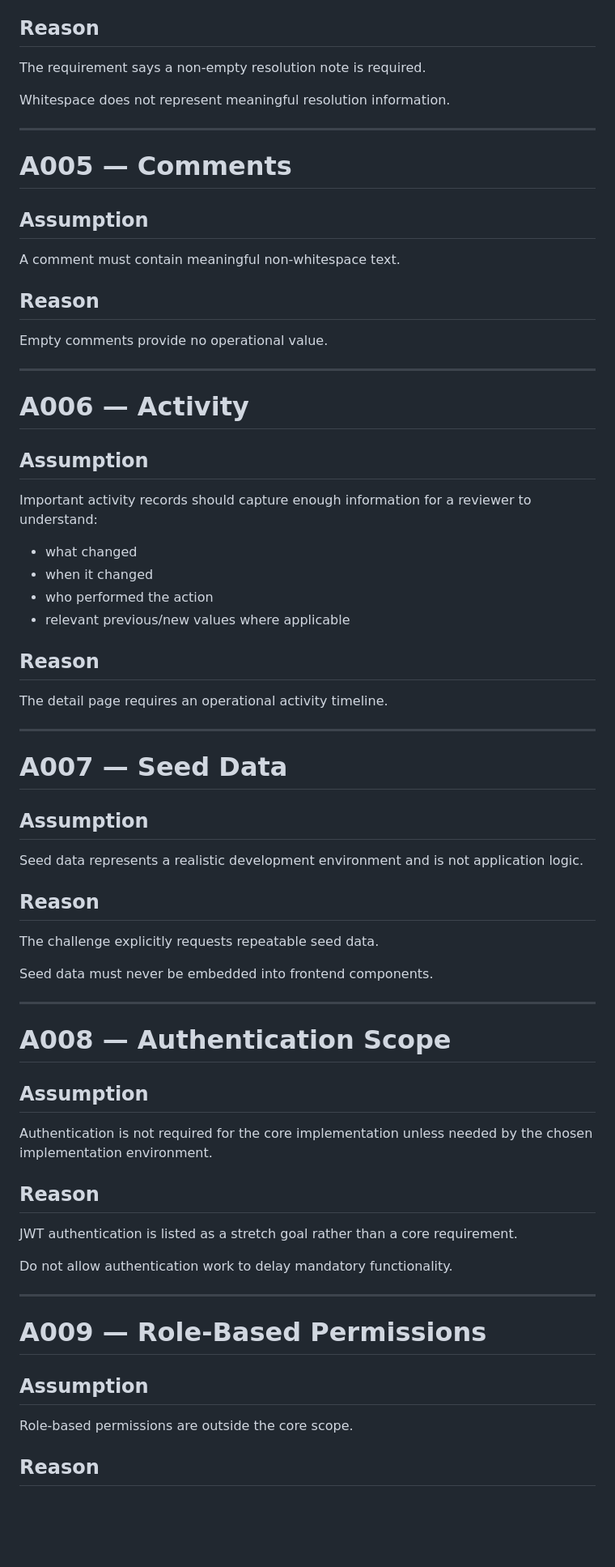
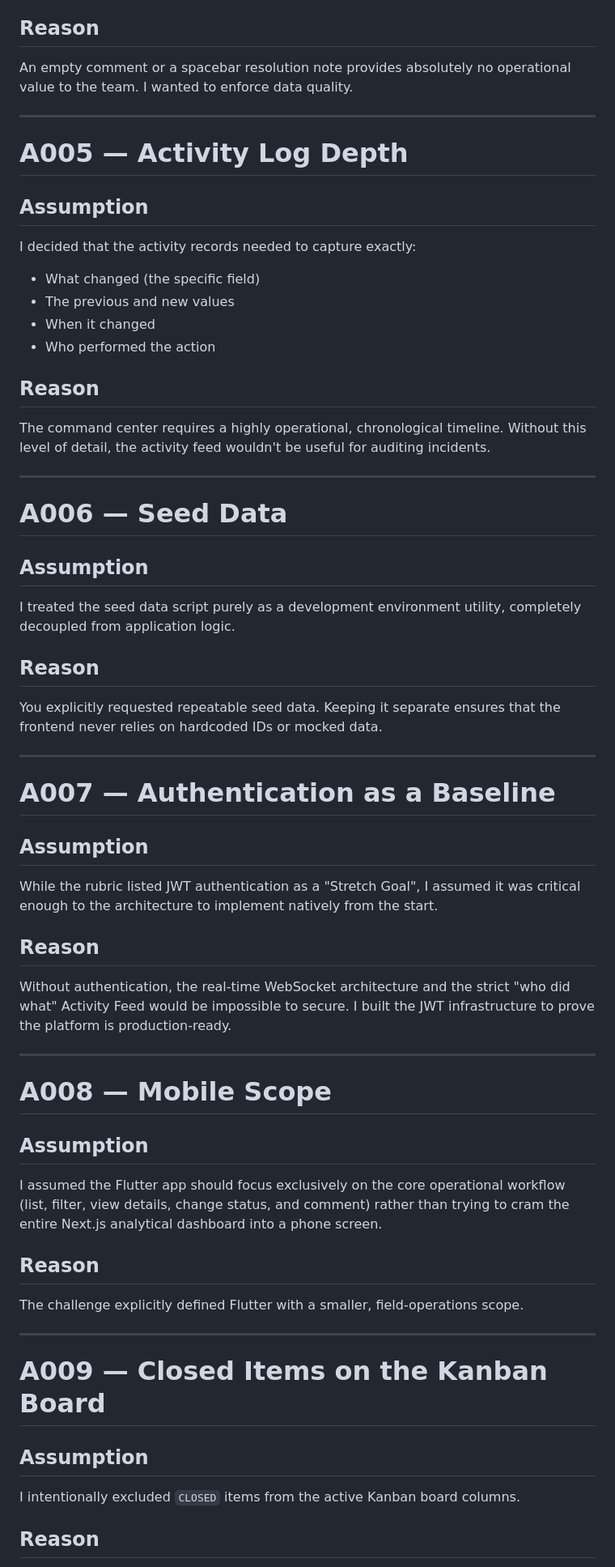
Before and after one commit to cjaihub/Onboarding-Task, a Markdown page: ASSUMPTIONS.md, the part around one of its changes. Shown at 81% size. Drawn GitHub-style; blank space fills up the shorter version.

```diff
--- a/ASSUMPTIONS.md
+++ b/ASSUMPTIONS.md
@@ -73,73 +43,56 @@ Whitespace-only resolution notes should be treated as empty.
 
 ## Reason
-
-The requirement says a non-empty resolution note is required.
-
-Whitespace does not represent meaningful resolution information.
+An empty comment or a spacebar resolution note provides absolutely no operational value to the team. I wanted to enforce data quality.
 
 ---
 
-# A005 — Comments
+# A005 — Activity Log Depth
 
 ## Assumption
-
-A comment must contain meaningful non-whitespace text.
+I decided that the activity records needed to capture exactly:
+* What changed (the specific field)
+* The previous and new values
+* When it changed
+* Who performed the action
 
 ## Reason
-
-Empty comments provide no operational value.
+The command center requires a highly operational, chronological timeline. Without this level of detail, the activity feed wouldn't be useful for auditing incidents.
 
 ---
 
-# A006 — Activity
+# A006 — Seed Data
 
 ## Assumption
-
-Important activity records should capture enough information for a reviewer to understand:
-
-* what changed
-* when it changed
-* who performed the action
-* relevant previous/new values where applicable
+I treated the seed data script purely as a development environment utility, completely decoupled from application logic.
 
 ## Reason
-
-The detail page requires an operational activity timeline.
+You explicitly requested repeatable seed data. Keeping it separate ensures that the frontend never relies on hardcoded IDs or mocked data.
 
 ---
 
-# A007 — Seed Data
+# A007 — Authentication as a Baseline
 
 ## Assumption
-
-Seed data represents a realistic development environment and is not application logic.
+While the rubric listed JWT authentication as a "Stretch Goal", I assumed it was critical enough to the architecture to implement natively from the start.
 
 ## Reason
-
-The challenge explicitly requests repeatable seed data.
-
-Seed data must never be embedded into frontend components.
+Without authentication, the real-time WebSocket architecture and the strict "who did what" Activity Feed would be impossible to secure. I built the JWT infrastructure to prove the platform is production-ready.
 
 ---
 
-# A008 — Authentication Scope
+# A008 — Mobile Scope
 
 ## Assumption
-
-Authentication is not required for the core implementation unless needed by the chosen implementation environment.
+I assumed the Flutter app should focus exclusively on the core operational workflow (list, filter, view details, change status, and comment) rather than trying to cram the entire Next.js analytical dashboard into a phone screen.
 
 ## Reason
-
-JWT authentication is listed as a stretch goal rather than a core requirement.
-
-Do not allow authentication work to delay mandatory functionality.
+The challenge explicitly defined Flutter with a smaller, field-operations scope.
 
 ---
 
-# A009 — Role-Based Permissions
+# A009 — Closed Items on the Kanban Board
 
 ## Assumption
-
-Role-based permissions are outside the core scope.
+I intentionally excluded `CLOSED` items from the active Kanban board columns.
 
 ## Reason
```
Also changed, not shown: other parts of ASSUMPTIONS.md (+18 -154 lines), DECISIONS.md (+44 -137 lines).
